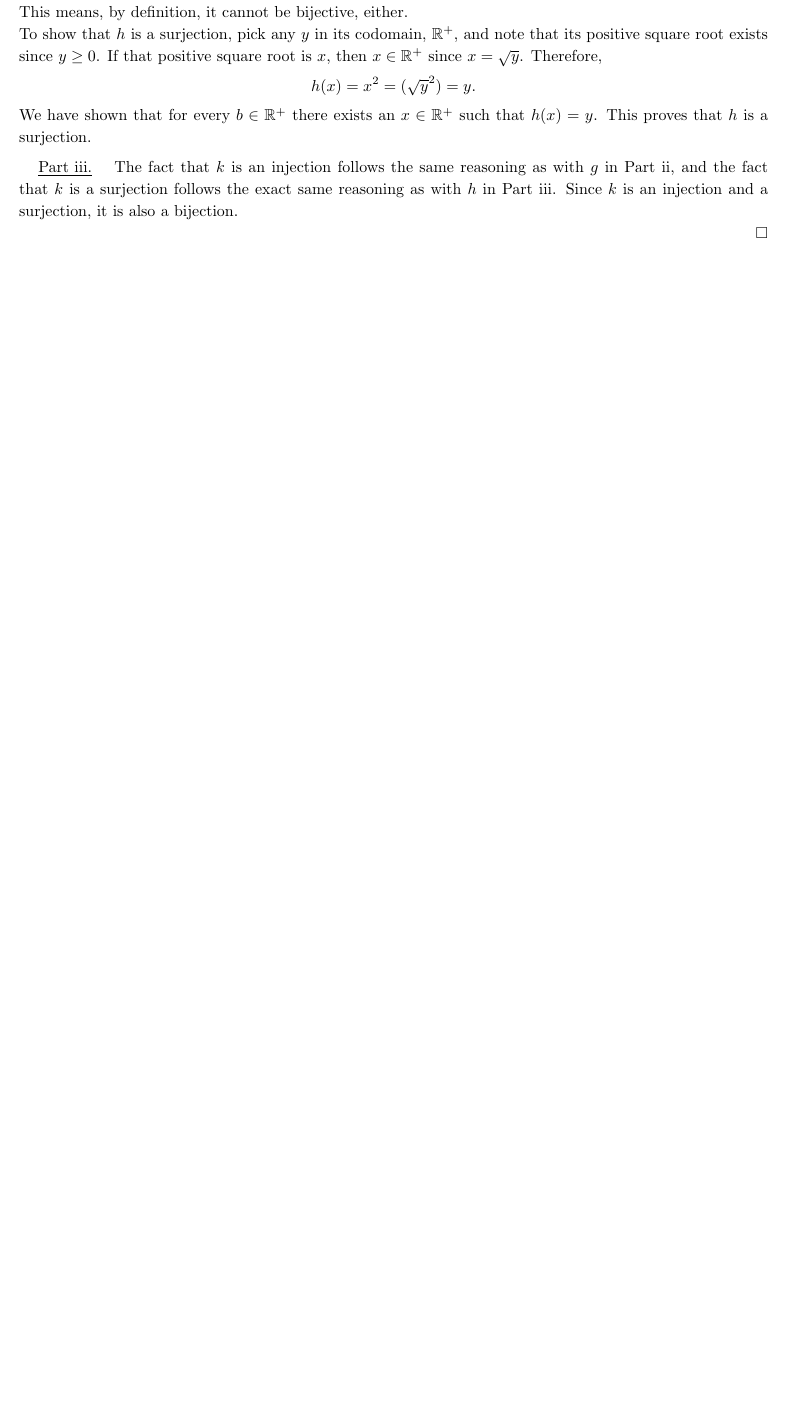
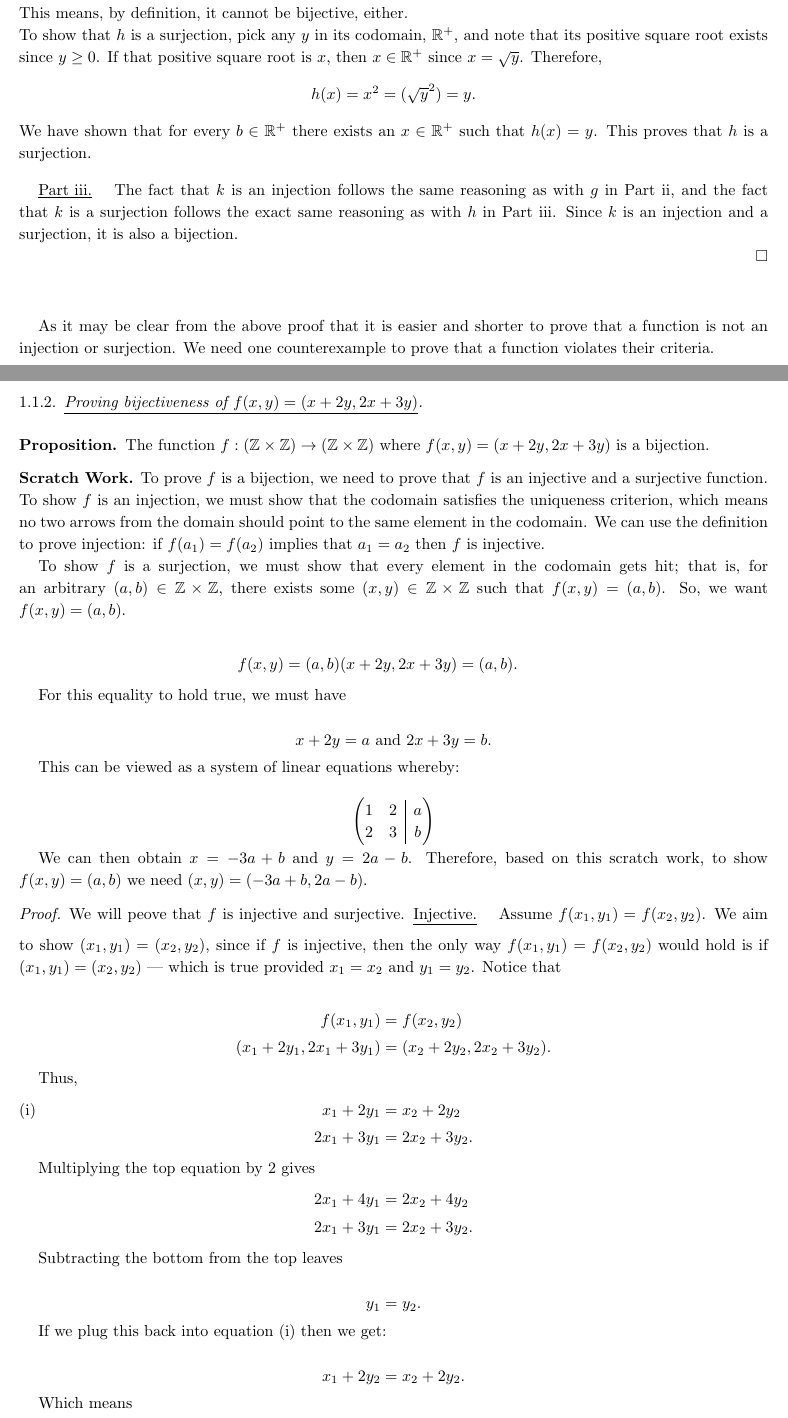
Before and after one commit to emre-us/math_concepts_notes, a LaTeX paper (Math_Concepts_2_Functions.tex): part of page 5 of 5 before the commit and two parts of pages 5 and 6 of 7 after it, the two joined at a grey line, cut so that both start at the same text, the shorter picture padded with empty space. Compiled offline with pdfLaTeX; a LaTeX package or settings file that is missing is left out.

Commit message:
Committed from RStudio

```diff
--- a/Math_Concepts_2_Functions.tex
+++ b/Math_Concepts_2_Functions.tex
@@ -445,3 +449,84 @@ For surjectivity, or at least to show that a function is not surjective, we need
 
 \end{proof}
 
+\bigskip
+As it may be clear from the above proof that it is easier and shorter to prove that a function is not an injection or surjection. We need one counterexample to prove that a function violates their criteria.
+
+
+
+
+\bigskip \bigskip
+
+\subsubsection{\underline{Proving bijectiveness of $f(x,y)=(x+2y, 2x+3y)$}}\hspace*{\fill}
+\medskip
+
+\begin{prpn}
+      The function $f:(\mathbb{Z}\times\mathbb{Z}) \rightarrow (\mathbb{Z}\times\mathbb{Z})$ where $f(x,y) = (x+2y, 2x+3y)$ is a bijection.
+\end{prpn}
+
+\noindent \textbf{Scratch Work.} To prove $f$ is a bijection, we need to prove that $f$ is an injective and a surjective function. To show $f$ is an injection, we must show that the codomain satisfies the uniqueness criterion, which means no two arrows from the domain should point to the same element in the codomain. We can use the definition to prove injection: if $f(a_1)=f(a_2)$ implies that $a_1=a_2$ then $f$ is injective.
+
+
+To show $f$ is a surjection, we must show that every element in the codomain gets hit; that is, for an arbitrary $(a,b)\in\mathbb{Z}\times\mathbb{Z}$, there exists some $(x,y)\in\mathbb{Z}\times\mathbb{Z}$ such that $f(x,y)=(a,b)$. So, we want $f(x,y)=(a,b)$.
+
+\begin{eqnarray*}
+f(x,y) = (a,b)
+(x+2y, 2x+3y) = (a,b).
+\end{eqnarray*}
+
+For this equality to hold true, we must have
+
+\[x+2y = a \text{ and } 2x+3y = b.\]
+
+This can be viewed as a system of linear equations whereby:
+
+\[
+\left(
+      \begin{array}{@{}c|c@{}}
+            \begin{matrix}
+                  1 & 2 \\
+                  2 & 3
+            \end{matrix}
+          & \begin{matrix}
+                  a \\
+                  b
+            \end{matrix}
+      \end{array}
+\right)
+\]
+
+We can then obtain $x=-3a+b$ and $y=2a-b$. Therefore, based on this scratch work, to show $f(x,y)=(a, b)$ we need $(x,y)=(-3a+b, 2a-b)$.
+
+\begin{proof}
+      We will peove that $f$ is injective and surjective.
+      \medskip
+      \underline{Injective.} \quad Assume $f(x_1, y_1) = f(x_2, y_2)$. We aim to show $(x_1, y_1) = (x_2, y_2)$, since if $f$ is injective, then the only way $f(x_1, y_1) = f(x_2, y_2)$ would hold is if $(x_1, y_1) = (x_2, y_2)$ --- which is true provided $x_1=x_2$ and $y_1=y_2$. Notice that
+
+      \begin{align*}
+            f(x_1, y_1) &= f(x_2, y_2) \\
+            (x_1+2y_1, 2x_1+3y_1) &= (x_2+2y_2, 2x_2+3y_2).
+      \end{align*}
+
+      Thus,
+      \begin{align}
+            x_1+2y_1 &= x_2+2y_2 \tag{i} \\
+            2x_1+3y_1 &= 2x_2+3y_2. \notag
+      \end{align}
+
+      Multiplying the top equation by 2 gives
+      \begin{align*}
+            2x_1+4y_1 &= 2x_2+4y_2 \\
+            2x_1+3y_1 &= 2x_2+3y_2.
+      \end{align*}
+
+      Subtracting the bottom from the top leaves
+
+      \[ y_1 = y_2. \]
+
+      If we plug this back into equation (i) then we get:
+
+      \[x_1 + 2y_2 = x_2+2y_2.\]
+
+      Which means
+
+      \[x_1 = x_2.\]
@@ -447,0 +548 @@ For surjectivity, or at least to show that a function is not surjective, we need
+            f(x,y) &= f(-3a+2b, 2a-b) \\
```
Also changed, not shown: Math_Concepts_2_Functions-concordance.tex (+1 -1 lines), Math_Concepts_2_Functions.pdf, Math_Concepts_2_Functions.tex (68 more changed lines), 3 other files.
